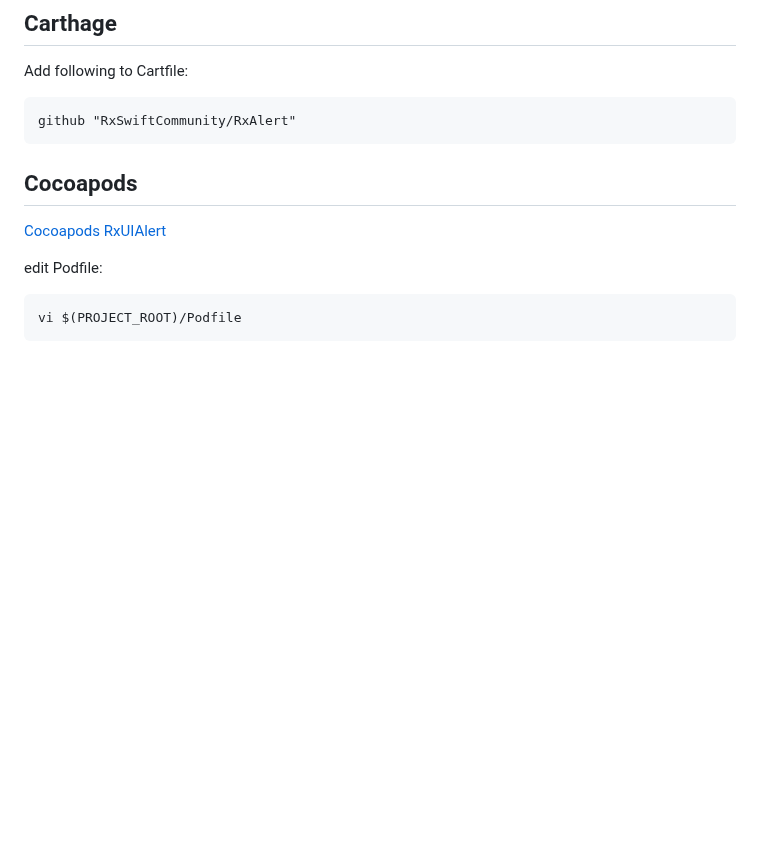
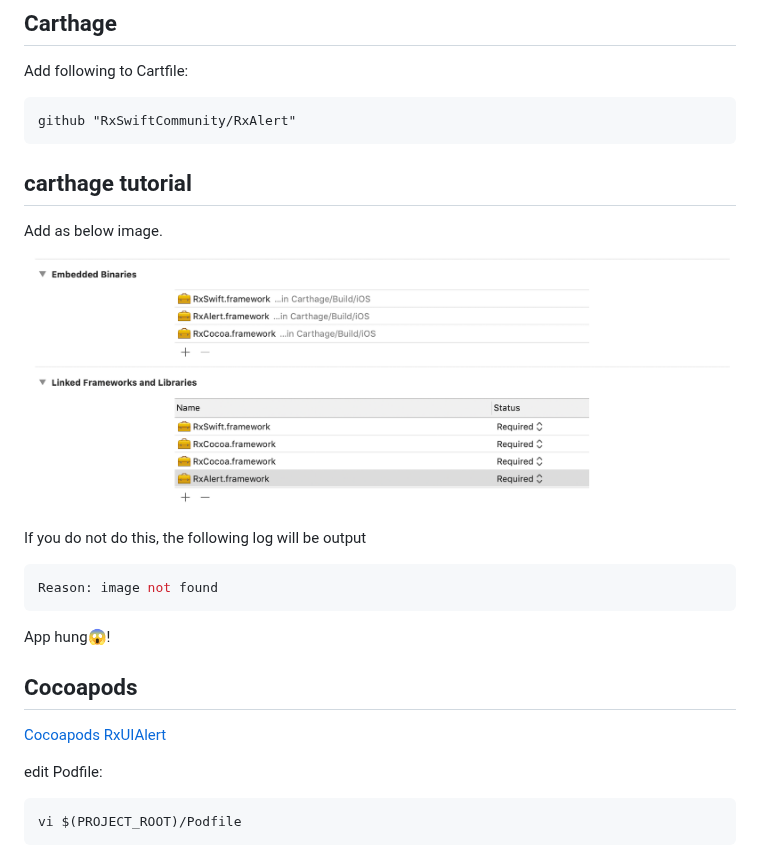
Before and after one commit to RxSwiftCommunity/RxAlert, a Markdown page: README.md, the part around the change. Drawn GitHub-style; pictures changed too: doc/tutorial.png (added); blank space fills up the shorter version.

Commit message:
fixed carthage

````diff
--- a/README.md
+++ b/README.md
@@ -16,6 +16,19 @@ Add following to Cartfile:
 ```
 github "RxSwiftCommunity/RxAlert"
 ```
+
+## carthage tutorial
+Add as below image.
+
+![](./doc/tutorial.png)
+
+If you do not do this, the following log will be output
+
+```bash
+Reason: image not found
+```
+App hung😱!
+
 
 ## Cocoapods
 
````
Also changed, not shown: 2 other files.
